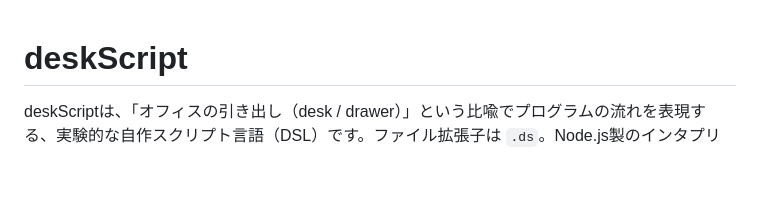
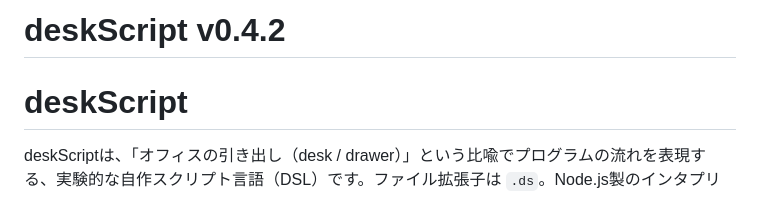
Before and after one commit to nori-pixl/deskScript, a Markdown page: README.md, the part around the change. Rendered like a GitHub page; blank space fills up the shorter version.

```diff
--- a/README.md
+++ b/README.md
@@ -1,3 +1,4 @@
+# deskScript v0.4.2
 # deskScript
 
 deskScriptは、「オフィスの引き出し（desk / drawer）」という比喩でプログラムの流れを表現する、実験的な自作スクリプト言語（DSL）です。ファイル拡張子は `.ds`。Node.js製のインタプリタで動きます。
```
